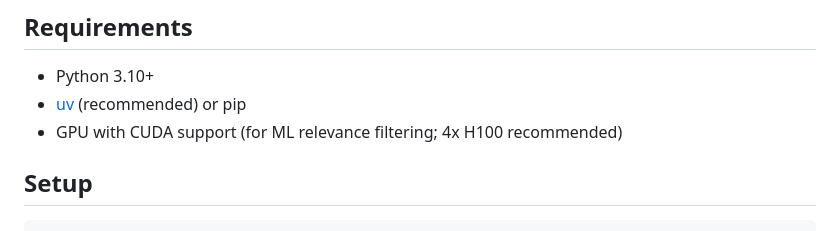
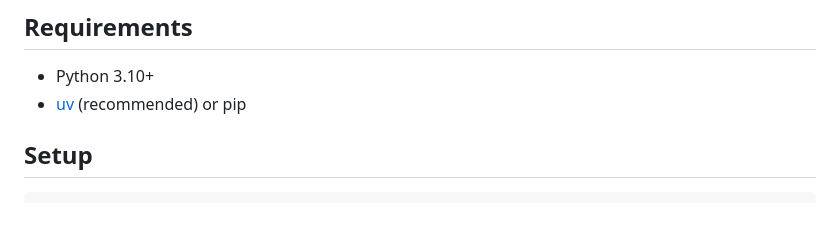
Before and after one commit to oscarqjh/information-retrieval-project, a Markdown page: README.md, the part around the change. Rendered like a GitHub page.

Commit message:
docs: updated requirements

```diff
--- a/README.md
+++ b/README.md
@@ -17,7 +17,6 @@ Scrape Bluesky for public opinions on AI tools, then filter, analyze sentiment,
 
 - Python 3.10+
 - [uv](https://docs.astral.sh/uv/) (recommended) or pip
-- GPU with CUDA support (for ML relevance filtering; 4x H100 recommended)
 
 ## Setup
 
```
